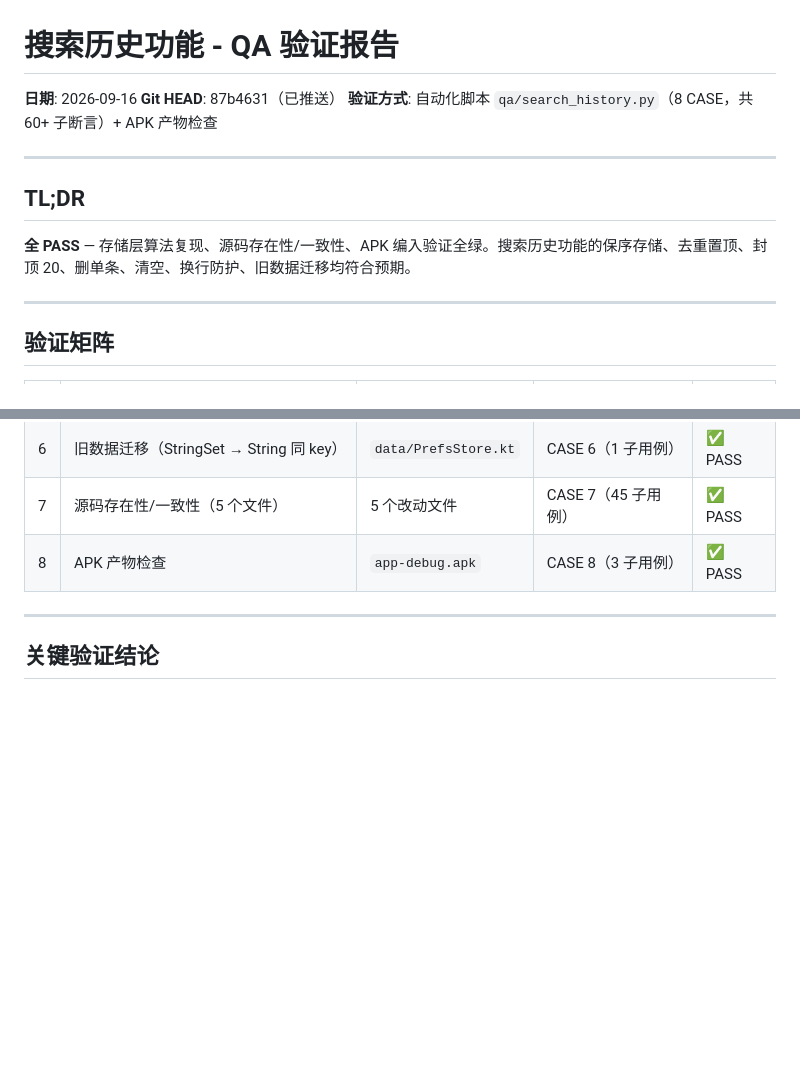
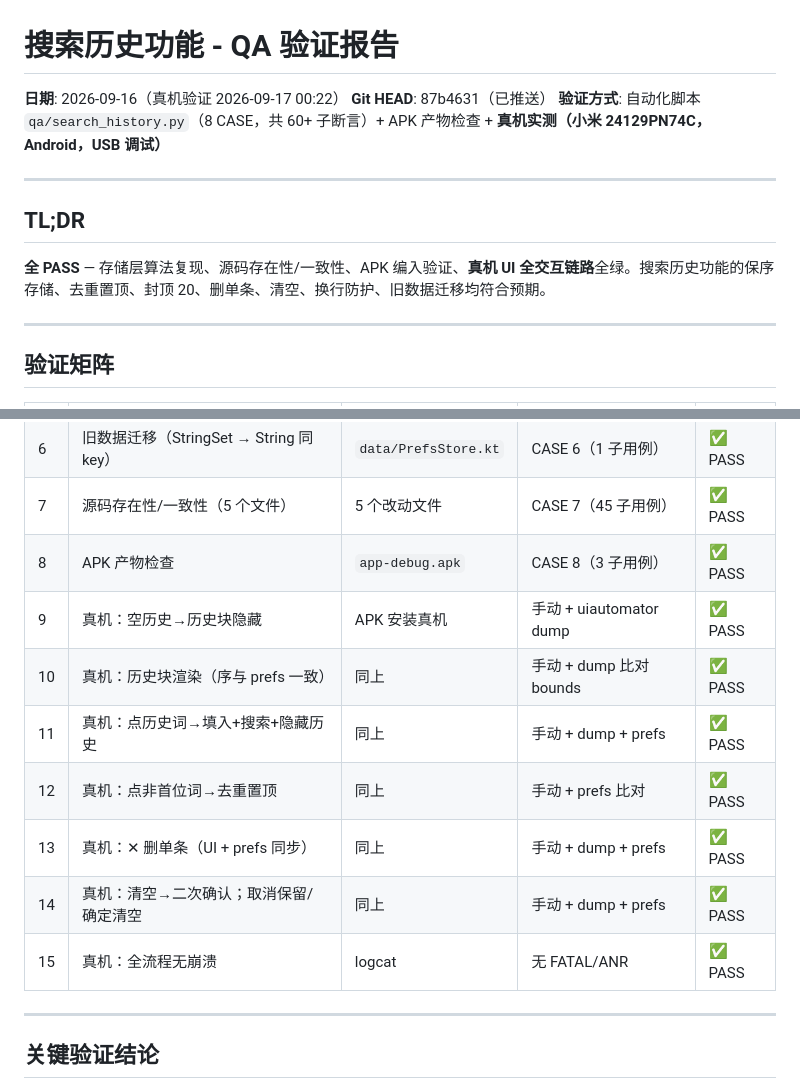
Before and after one commit to jaychoucc/yinfu-music, a Markdown page: qa/search_history_report.md, 2 parts joined by grey strips. GitHub-like rendering; blank space fills up the shorter version.

```diff
--- a/qa/search_history_report.md
+++ b/qa/search_history_report.md
@@ -1,14 +1,14 @@
 # 搜索历史功能 - QA 验证报告
 
-**日期**: 2026-09-16
+**日期**: 2026-09-16（真机验证 2026-09-17 00:22）
 **Git HEAD**: 87b4631（已推送）
-**验证方式**: 自动化脚本 `qa/search_history.py`（8 CASE，共 60+ 子断言）+ APK 产物检查
+**验证方式**: 自动化脚本 `qa/search_history.py`（8 CASE，共 60+ 子断言）+ APK 产物检查 + **真机实测（小米 24129PN74C，Android，USB 调试）**
 
 ---
 
 ## TL;DR
 
-**全 PASS** — 存储层算法复现、源码存在性/一致性、APK 编入验证全绿。搜索历史功能的保序存储、去重置顶、封顶 20、删单条、清空、换行防护、旧数据迁移均符合预期。
+**全 PASS** — 存储层算法复现、源码存在性/一致性、APK 编入验证、**真机 UI 全交互链路**全绿。搜索历史功能的保序存储、去重置顶、封顶 20、删单条、清空、换行防护、旧数据迁移均符合预期。
 
 ---
 
@@ -24,6 +24,13 @@
 | 6 | 旧数据迁移（StringSet → String 同 key） | `data/PrefsStore.kt` | CASE 6（1 子用例） | ✅ PASS |
 | 7 | 源码存在性/一致性（5 个文件） | 5 个改动文件 | CASE 7（45 子用例） | ✅ PASS |
 | 8 | APK 产物检查 | `app-debug.apk` | CASE 8（3 子用例） | ✅ PASS |
+| 9 | 真机：空历史→历史块隐藏 | APK 安装真机 | 手动 + uiautomator dump | ✅ PASS |
+| 10 | 真机：历史块渲染（序与 prefs 一致） | 同上 | 手动 + dump 比对 bounds | ✅ PASS |
+| 11 | 真机：点历史词→填入+搜索+隐藏历史 | 同上 | 手动 + dump + prefs | ✅ PASS |
+| 12 | 真机：点非首位词→去重置顶 | 同上 | 手动 + prefs 比对 | ✅ PASS |
+| 13 | 真机：✕ 删单条（UI + prefs 同步） | 同上 | 手动 + dump + prefs | ✅ PASS |
+| 14 | 真机：清空→二次确认；取消保留/确定清空 | 同上 | 手动 + dump + prefs | ✅ PASS |
+| 15 | 真机：全流程无崩溃 | logcat | 无 FATAL/ANR | ✅ PASS |
 
 ---
 
```
Also changed, not shown: other parts of qa/search_history_report.md (+27 -1 lines), CHANGELOG.md (+1 -0 lines).
